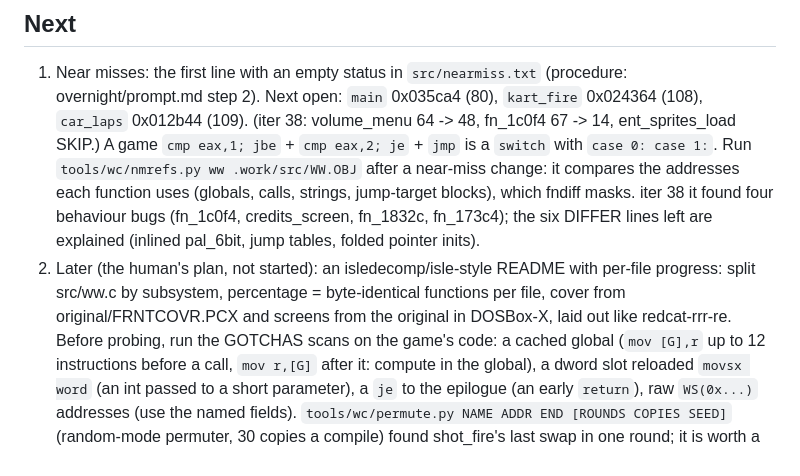
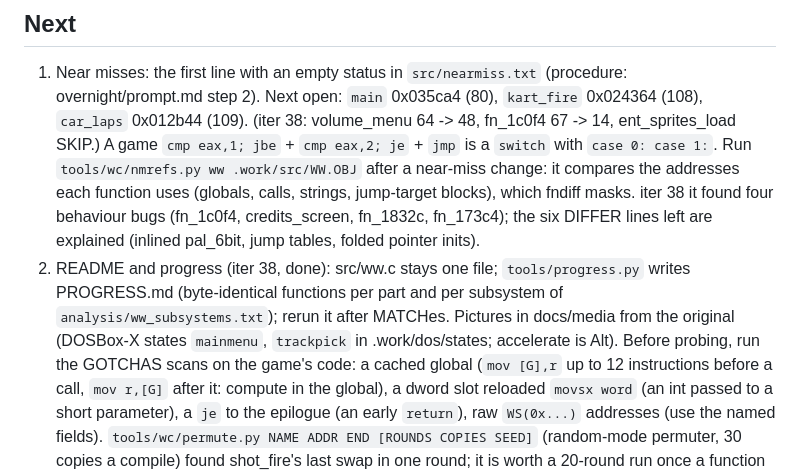
Before and after one commit to berobloom/wacky-re, a Markdown page: STATUS.md, the part around the change. Drawn GitHub-style.

```diff
--- a/STATUS.md
+++ b/STATUS.md
@@ -28,9 +28,10 @@ Short: where the project stands, and what is next. History is in git; no diary.
    addresses each function uses (globals, calls, strings, jump-target blocks), which fndiff masks.
    iter 38 it found four behaviour bugs (fn_1c0f4, credits_screen, fn_1832c, fn_173c4); the six
    DIFFER lines left are explained (inlined pal_6bit, jump tables, folded pointer inits).
-2. Later (the human's plan, not started): an isledecomp/isle-style README with per-file progress:
-   split src/ww.c by subsystem, percentage = byte-identical functions per file, cover from
-   original/FRNTCOVR.PCX and screens from the original in DOSBox-X, laid out like redcat-rrr-re. Before probing, run the GOTCHAS scans on the game's code: a
+2. README and progress (iter 38, done): src/ww.c stays one file; `tools/progress.py` writes
+   PROGRESS.md (byte-identical functions per part and per subsystem of `analysis/ww_subsystems.txt`);
+   rerun it after MATCHes. Pictures in docs/media from the original (DOSBox-X states `mainmenu`,
+   `trackpick` in .work/dos/states; accelerate is Alt). Before probing, run the GOTCHAS scans on the game's code: a
    cached global (`mov [G],r` up to 12 instructions before a call, `mov r,[G]` after it: compute in
    the global), a dword slot reloaded `movsx word` (an int passed to a short parameter), a `je` to
    the epilogue (an early `return`), raw `WS(0x...)` addresses (use the named fields).
```
Also changed, not shown: README.md (+91 -73 lines), docs/media/carselect.jpg (added), docs/media/cover.jpg (added), docs/media/menu.jpg (added), docs/media/race.jpg (added), docs/media/wacky-race.gif (added).
